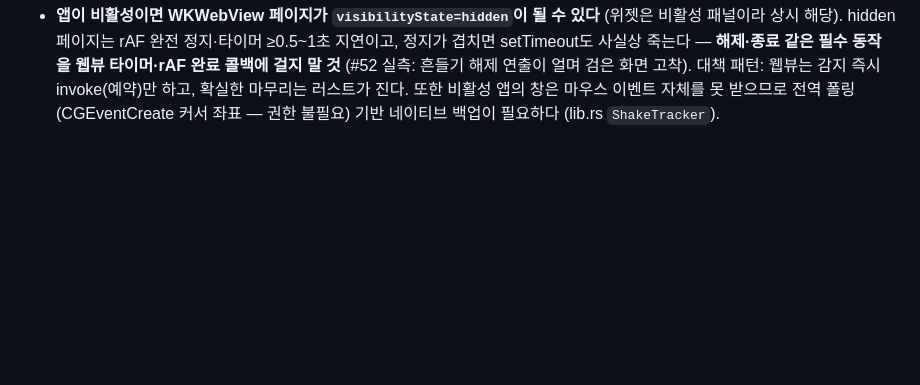
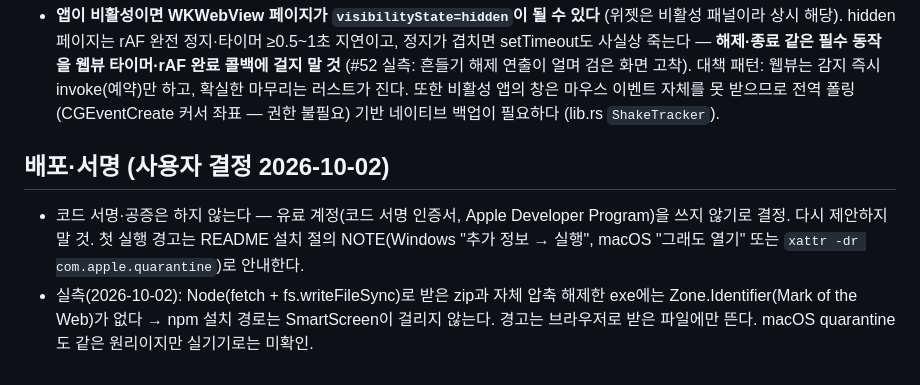
Before and after one commit to Youkamii/switcher, a Markdown page: CLAUDE.md, the part around the change. GitHub-like rendering; blank space fills up the shorter version.

Commit message:
docs: CLAUDE.md에 코드 서명 안 함 결정과 npm 설치 경로의 MotW 실측을 기록한다
다음 세션이 유료 서명을 다시 제안하지 않도록 사용자 결정(2026-10-02)을 남기고, Node 다운로드에는 Zone.Identifier가 붙지 않아 npm 설치는 SmartScreen이 걸리지 않는다는 실측을 적는다.

```diff
--- a/CLAUDE.md
+++ b/CLAUDE.md
@@ -58,3 +58,8 @@
 - **다른 창을 클릭한 뒤 위젯의 첫 클릭이 매번 한 번 삼켜지던 문제는 창 설정 `acceptFirstMouse: true`로 해결** (tauri.conf.json, 2026-09-30 #152). 원인은 비활성 창의 첫 클릭을 WKWebView가 활성화용으로 먹던 것(wry `acceptsFirstMouse` 기본 false). 이 때문에 Type4 ☰ 드래그가 첫 시도에 안 잡혔다. 실입력 E2E의 "선클릭 1회" 요령은 이제 불필요.
 - **☰ 드래그 중 잠깐 멈추면 moved 이벤트가 180ms 끊겨 "이동 끝"으로 오판**해 Type4가 가까운 벽으로 되돌리던 문제 → `pointer_button_down`(전역 버튼 상태)으로 버튼을 놓을 때까지 정착을 미룬다 (main.ts `settleMonitorSync`). 화면 중앙을 넘겨 놓아야 반대편 벽에 붙는 규칙은 그대로.
 - **앱이 비활성이면 WKWebView 페이지가 `visibilityState=hidden`이 될 수 있다** (위젯은 비활성 패널이라 상시 해당). hidden 페이지는 rAF 완전 정지·타이머 ≥0.5~1초 지연이고, 정지가 겹치면 setTimeout도 사실상 죽는다 — **해제·종료 같은 필수 동작을 웹뷰 타이머·rAF 완료 콜백에 걸지 말 것** (#52 실측: 흔들기 해제 연출이 얼며 검은 화면 고착). 대책 패턴: 웹뷰는 감지 즉시 invoke(예약)만 하고, 확실한 마무리는 러스트가 진다. 또한 비활성 앱의 창은 마우스 이벤트 자체를 못 받으므로 전역 폴링(CGEventCreate 커서 좌표 — 권한 불필요) 기반 네이티브 백업이 필요하다 (lib.rs `ShakeTracker`).
+
+## 배포·서명 (사용자 결정 2026-10-02)
+
+- 코드 서명·공증은 하지 않는다 — 유료 계정(코드 서명 인증서, Apple Developer Program)을 쓰지 않기로 결정. 다시 제안하지 말 것. 첫 실행 경고는 README 설치 절의 NOTE(Windows "추가 정보 → 실행", macOS "그래도 열기" 또는 `xattr -dr com.apple.quarantine`)로 안내한다.
+- 실측(2026-10-02): Node(fetch + fs.writeFileSync)로 받은 zip과 자체 압축 해제한 exe에는 Zone.Identifier(Mark of the Web)가 없다 → npm 설치 경로는 SmartScreen이 걸리지 않는다. 경고는 브라우저로 받은 파일에만 뜬다. macOS quarantine도 같은 원리이지만 실기기로는 미확인.
```
